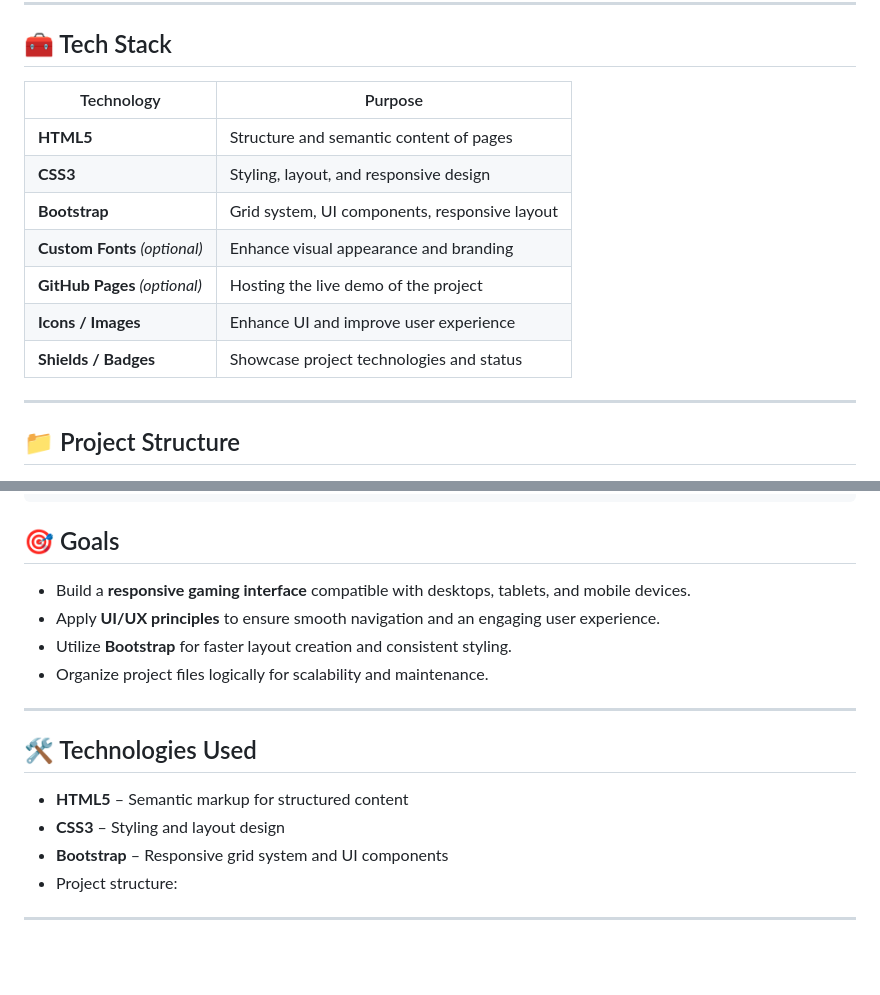
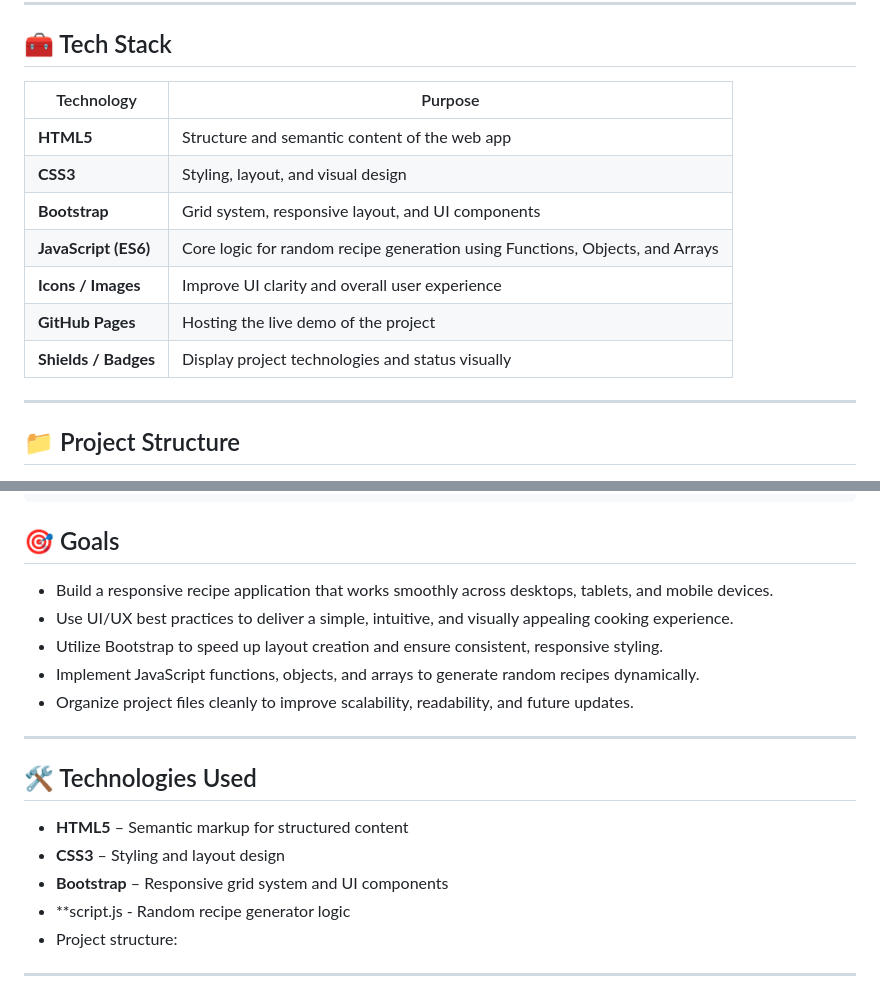
Before and after one commit to MohamedSaadat/What-s-For-Dinner, a Markdown page: README.md, 2 parts joined by grey strips. Drawn GitHub-style; blank space fills up the shorter version.

````diff
--- a/README.md
+++ b/README.md
@@ -60,15 +60,16 @@ The UI updates with title, ingredients, and image
 
 ## 🧰 Tech Stack
 
-| Technology                    | Purpose                                      |
-| ----------------------------- | -------------------------------------------- |
-| **HTML5**                     | Structure and semantic content of pages     |
-| **CSS3**                      | Styling, layout, and responsive design      |
-| **Bootstrap**                  | Grid system, UI components, responsive layout |
-| **Custom Fonts** *(optional)* | Enhance visual appearance and branding      |
-| **GitHub Pages** *(optional)* | Hosting the live demo of the project        |
-| **Icons / Images**             | Enhance UI and improve user experience      |
-| **Shields / Badges**           | Showcase project technologies and status    |
+| Technology                    | Purpose                                                                      |
+| ----------------------------- | ---------------------------------------------------------------------------- |
+| **HTML5**                     | Structure and semantic content of the web app                                |
+| **CSS3**                      | Styling, layout, and visual design                                           |
+| **Bootstrap**                 | Grid system, responsive layout, and UI components                            |
+| **JavaScript (ES6)**          | Core logic for random recipe generation using Functions, Objects, and Arrays |
+| **Icons / Images**            | Improve UI clarity and overall user experience                               |
+| **GitHub Pages**              | Hosting the live demo of the project                                         |
+| **Shields / Badges**          | Display project technologies and status visually                             |
+
 
 ---
 
@@ -91,10 +92,12 @@ What's-For-Dinner/
 ```
 
 ## 🎯 Goals
-- Build a **responsive gaming interface** compatible with desktops, tablets, and mobile devices.
-- Apply **UI/UX principles** to ensure smooth navigation and an engaging user experience.
-- Utilize **Bootstrap** for faster layout creation and consistent styling.
-- Organize project files logically for scalability and maintenance.
+
+- Build a responsive recipe application that works smoothly across desktops, tablets, and mobile devices.
+- Use UI/UX best practices to deliver a simple, intuitive, and visually appealing cooking experience.
+- Utilize Bootstrap to speed up layout creation and ensure consistent, responsive styling.
+- Implement JavaScript functions, objects, and arrays to generate random recipes dynamically.
+- Organize project files cleanly to improve scalability, readability, and future updates.
 
 ---
 
@@ -102,6 +105,7 @@ What's-For-Dinner/
 - **HTML5** – Semantic markup for structured content
 - **CSS3** – Styling and layout design
 - **Bootstrap** – Responsive grid system and UI components
+- **script.js - Random recipe generator logic
 - Project structure:
 
 ---
````
